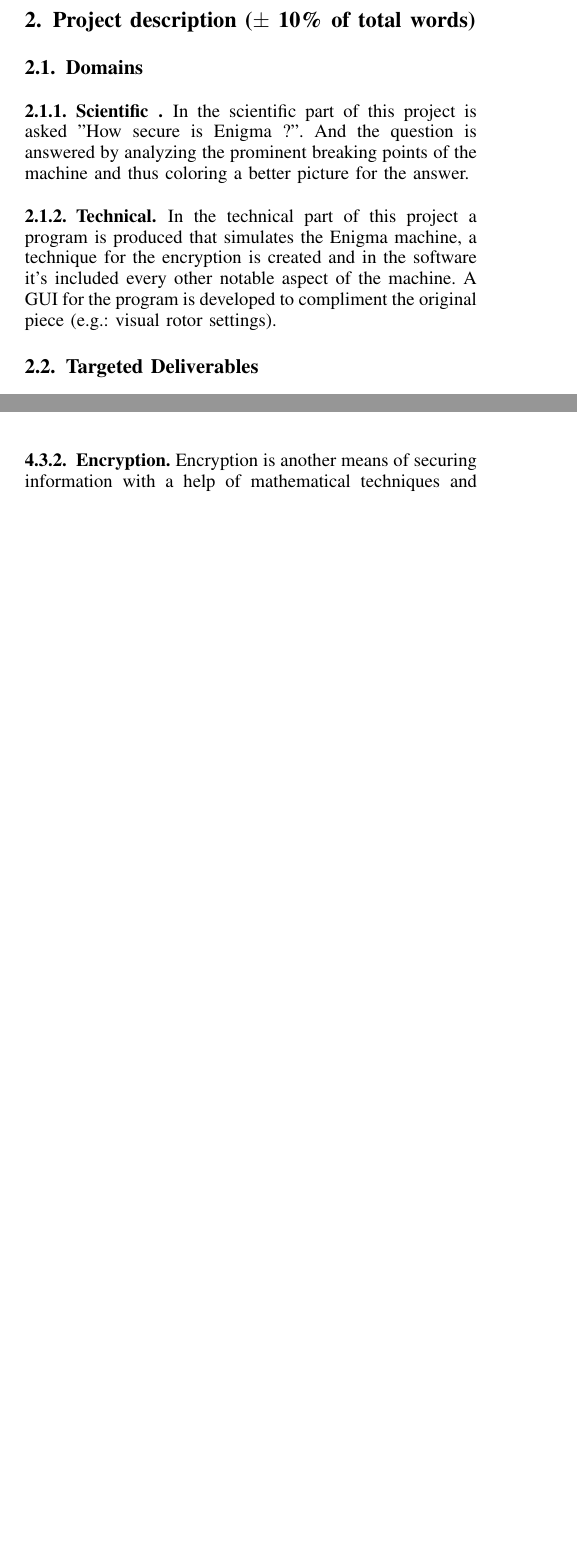
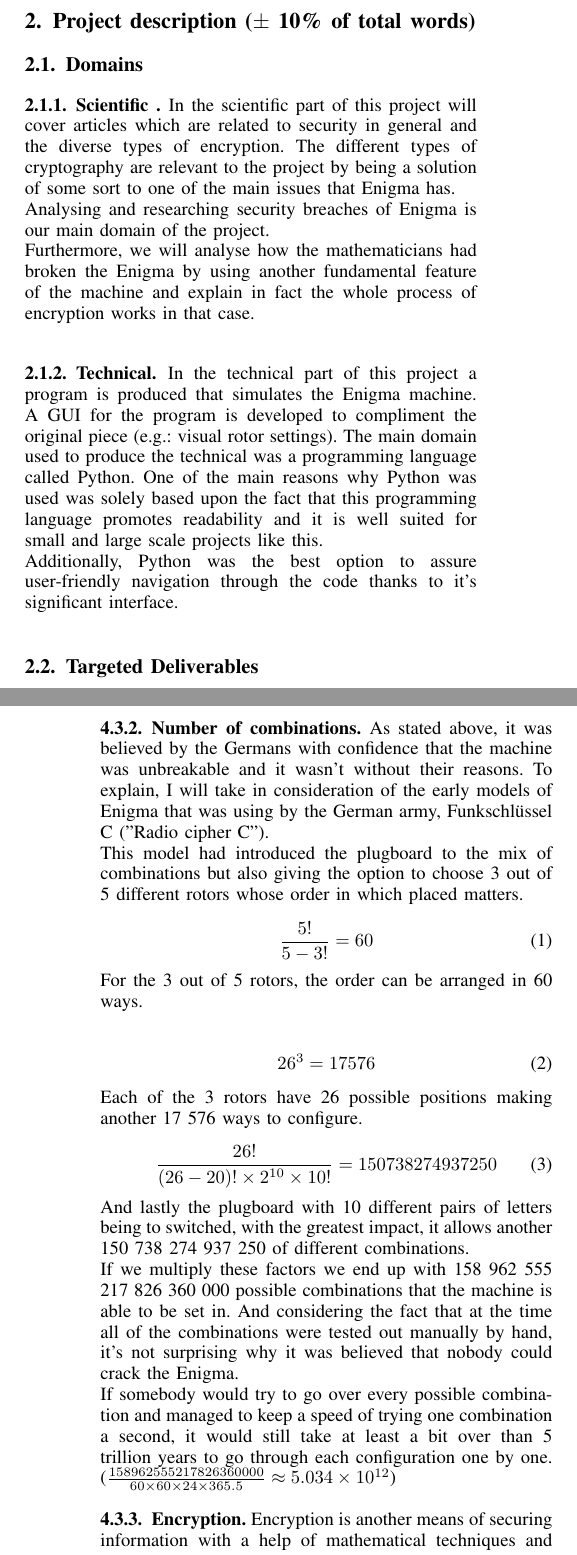
Before and after one commit to Adel-Dedic/bics-bsp-2021-s1-Dedic-Adel-overleaf-project, a LaTeX paper (main.tex): two parts of the columns of pages 1 and 2 of 8 before the commit and two parts of the columns of pages 1 and 3 of 8 after it, joined at a grey line, cut so that both start at the same text, the shorter picture padded with empty space. Compiled offline with pdfLaTeX.

Commit message:
Updated.

```diff
--- a/main.tex
+++ b/main.tex
@@ -308,9 +308,13 @@
 \section{Project description ($\pm$ 10\% of total words) }
 \subsection{Domains}
 \subsubsection{Scientific }
-In the scientific part of this project is asked "How secure is Enigma ?". And the question is answered by analyzing the prominent breaking points of the machine and thus coloring a better picture for the answer.
+In the scientific part of this project will cover articles which are related to security in general and the diverse types of encryption. The different types of cryptography are relevant to the project by being a solution of some sort to one of the main issues that Enigma has.\\
+Analysing and researching security breaches of Enigma is our main domain of the project.\\
+Furthermore, we will analyse how the mathematicians had broken the Enigma by using another fundamental feature of the machine and explain in fact the whole process of encryption works in that case.\\
+
 \subsubsection{Technical}
-In the technical part of this project a program is produced that simulates the Enigma machine, a technique for the encryption is created and in the software it's included every other notable aspect of the machine. A GUI for the program is developed to compliment the original piece (e.g.: visual rotor settings).
+In the technical part of this project a program is produced that simulates the Enigma machine. A GUI for the program is developed to compliment the original piece (e.g.: visual rotor settings). The main domain used to produce the technical was a programming language called Python. One of the main reasons why Python was used was solely based upon the fact that this programming language promotes readability and it is well suited for small and large scale projects like this.\\
+Additionally, Python was the best option to assure user-friendly navigation through the code thanks to it's significant interface.\\
 
 \subsection{Targeted Deliverables}
 \label{sec-deliverables}
@@ -370,4 +375,23 @@
 The way it worked it was by permuting each letter into another one with the help of rotors and other components like the plugboard and the reflector. In this case, the rotors act like a step for the letter to move and the rotors change dynamically each time a letter is pressed. As soon as one rotor finishes the whole turn, the second rotor next to it will turn by 1 and so-on.\\
+
+\subsubsection{Number of combinations}
+As stated above, it was believed by the Germans with confidence that the machine was unbreakable and it wasn't without their reasons. To explain, I will take in consideration of the early models of Enigma that was using by the German army, Funkschlüssel C ("Radio cipher C").\\
+This model had introduced the plugboard to the mix of combinations but also giving the option to choose 3 out of 5 different rotors whose order in which placed matters.\\
+\begin{equation}
+    \frac{5!}{5-3!}=60
+\end{equation}
+For the 3 out of 5 rotors, the order can be arranged in 60 ways.\\
+
+\begin{equation}
+    26^3=17576
+\end{equation}
+Each of the 3 rotors have 26 possible positions making another 17 576 ways to configure.\\
+\begin{equation}
+    \frac{26!}{(26-20)!\times2^{10}\times10!}=150738274937250
+\end{equation}
+And lastly the plugboard with 10 different pairs of letters being to switched, with the greatest impact, it allows another 150 738 274 937 250 of different combinations.\\
+If we multiply these factors we end up with 158 962 555 217 826 360 000 possible combinations that the machine is able to be set in. And considering the fact that at the time all of the combinations were tested out manually by hand, it's not surprising why it was believed that nobody could crack the Enigma.\\
+If somebody would try to go over every possible combination and managed to keep a speed of trying one combination a second, it would still take at least a bit over than 5 trillion years to go through each configuration one by one. ($\frac{158962555217826360000}{60\times60\times24\times365.5}\approx5.034\times10^{12}$)
 
 \subsubsection{Encryption} Encryption is another means of securing information with a help of mathematical techniques and algorithms. Usually a key is provided which is used to access the information back. The encryption process offers information unreadable to anybody without the proper key. This technique of securing information is advantageous fighting off hackers who are willing to access sensitive information.\\
 
```
Also changed, not shown: pathway.png, main.tex (41 more changed lines).
